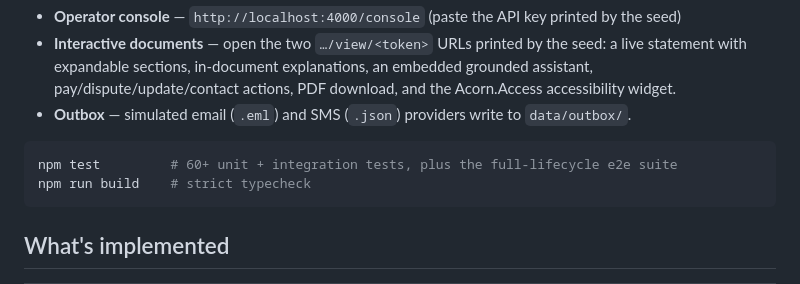
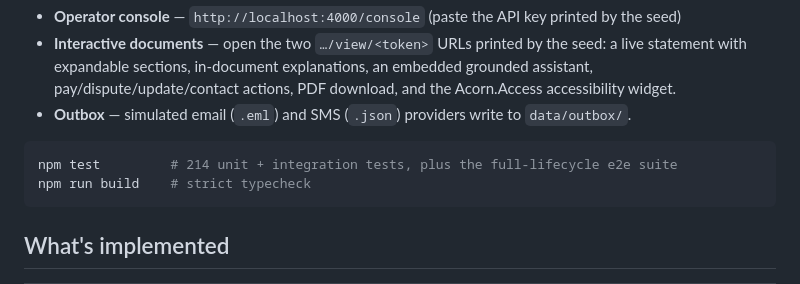
Before and after one commit to alanburger88/Acorn.Access, a Markdown page: acorn-communicate/README.md, the part around the change. Rendered like a GitHub page.

Commit message:
Update README test count to 214
Co-Authored-By: Claude Fable 5 <noreply@anthropic.com>
Claude-Session: https://claude.ai/code/session_017SmX8zuKdt5cQrEj958Dwt

````diff
--- a/acorn-communicate/README.md
+++ b/acorn-communicate/README.md
@@ -25,7 +25,7 @@ Then:
 - **Outbox** — simulated email (`.eml`) and SMS (`.json`) providers write to `data/outbox/`.
 
 ```bash
-npm test         # 60+ unit + integration tests, plus the full-lifecycle e2e suite
+npm test         # 214 unit + integration tests, plus the full-lifecycle e2e suite
 npm run build    # strict typecheck
 ```
 
````
